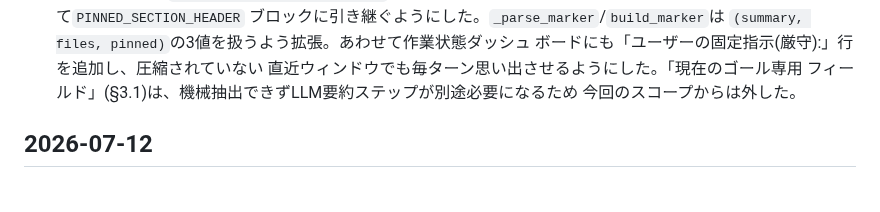
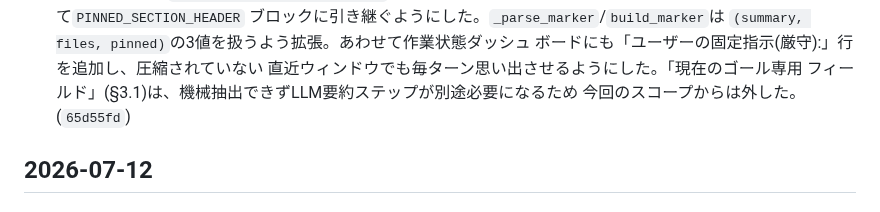
Before and after one commit to FuyukiYoneyama/localcoder, a Markdown page: CHANGELOG.md, the part around the change. GitHub-like rendering.

Commit message:
Record commit hash for the pinned-instructions changelog entry

```diff
--- a/CHANGELOG.md
+++ b/CHANGELOG.md
@@ -81,7 +81,7 @@ LocalCoder の主な変更を時系列で記録する。形式は
   ボードにも「ユーザーの固定指示(厳守):」行を追加し、圧縮されていない
   直近ウィンドウでも毎ターン思い出させるようにした。「現在のゴール専用
   フィールド」(§3.1)は、機械抽出できずLLM要約ステップが別途必要になるため
-  今回のスコープからは外した。
+  今回のスコープからは外した。(`65d55fd`)
 
 ## 2026-07-12
 
```
